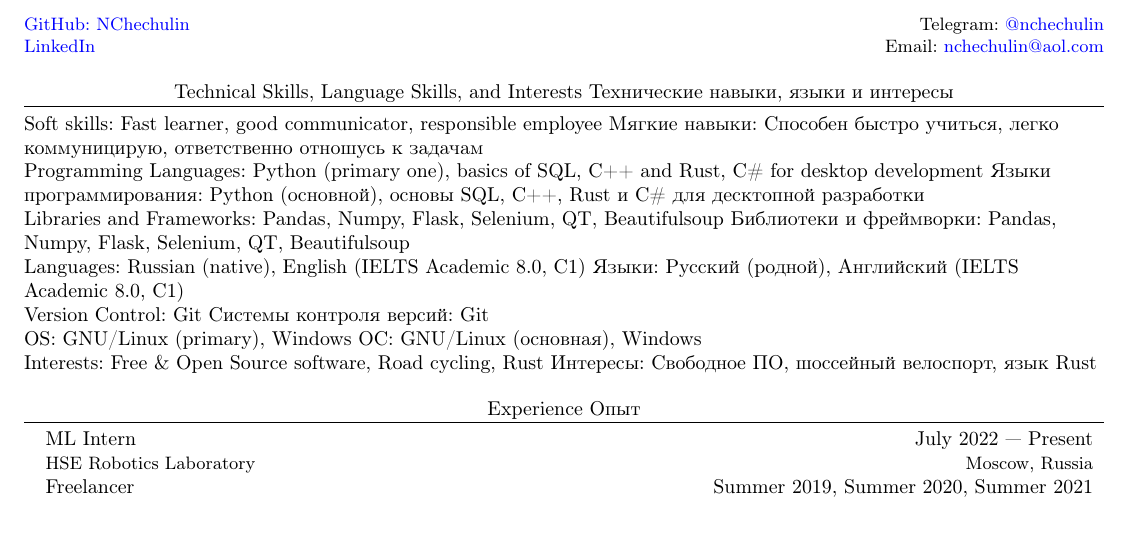
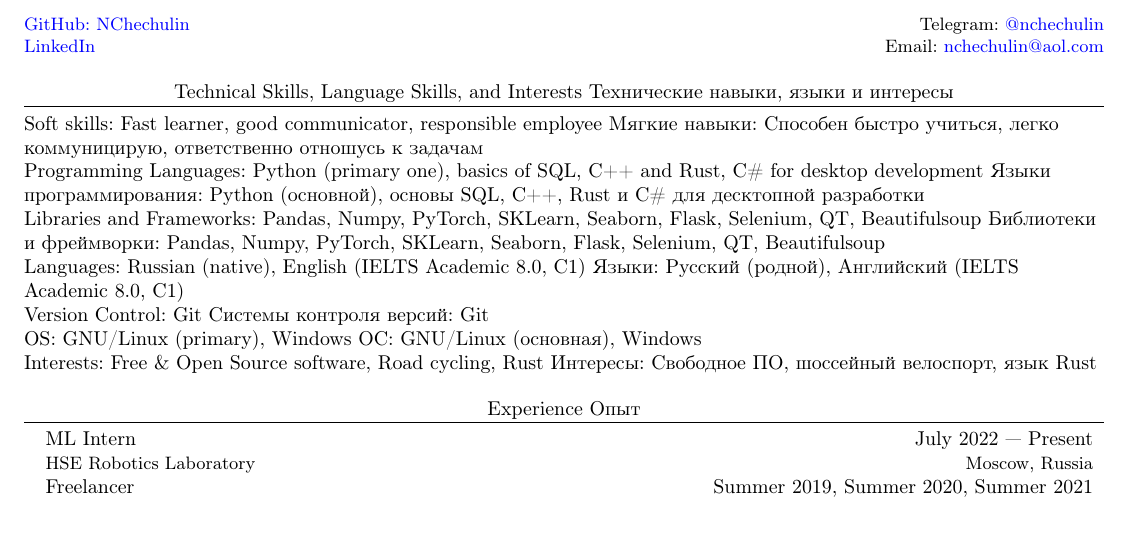
Before and after one commit to NChechulin/CV, a LaTeX document (main.tex, which reads skills.tex): part of page 1 of 2, cut so that both start at the same text. Compiled offline with pdfLaTeX.

Commit message:
add ds libraries

```diff
--- a/skills.tex
+++ b/skills.tex
@@ -8,8 +8,8 @@
 \en{\textbf{Programming Languages}{: Python \textit{(primary one)}, basics of SQL, C++ and Rust, C\# for desktop development}}
 \ru{\textbf{Языки программирования}{: Python \textit{(основной)}, основы SQL, C++, Rust и C\# для десктопной разработки}}
 
-\en{\textbf{Libraries and Frameworks}{: Pandas, Numpy, Flask, Selenium, QT, Beautifulsoup}}
-\ru{\textbf{Библиотеки и фреймворки}{: Pandas, Numpy, Flask, Selenium, QT, Beautifulsoup}}
+\en{\textbf{Libraries and Frameworks}{: Pandas, Numpy, PyTorch, SKLearn, Seaborn, Flask, Selenium, QT, Beautifulsoup}}
+\ru{\textbf{Библиотеки и фреймворки}{: Pandas, Numpy, PyTorch, SKLearn, Seaborn, Flask, Selenium, QT, Beautifulsoup}}
 
 \en{\textbf{Languages}{: Russian (native), English (IELTS Academic 8.0, C1)}}
 \ru{\textbf{Языки}{: Русский (родной), Английский (IELTS Academic 8.0, C1)}}
```
Also changed, not shown: output/cv.pdf, output/cv_ru.pdf.
